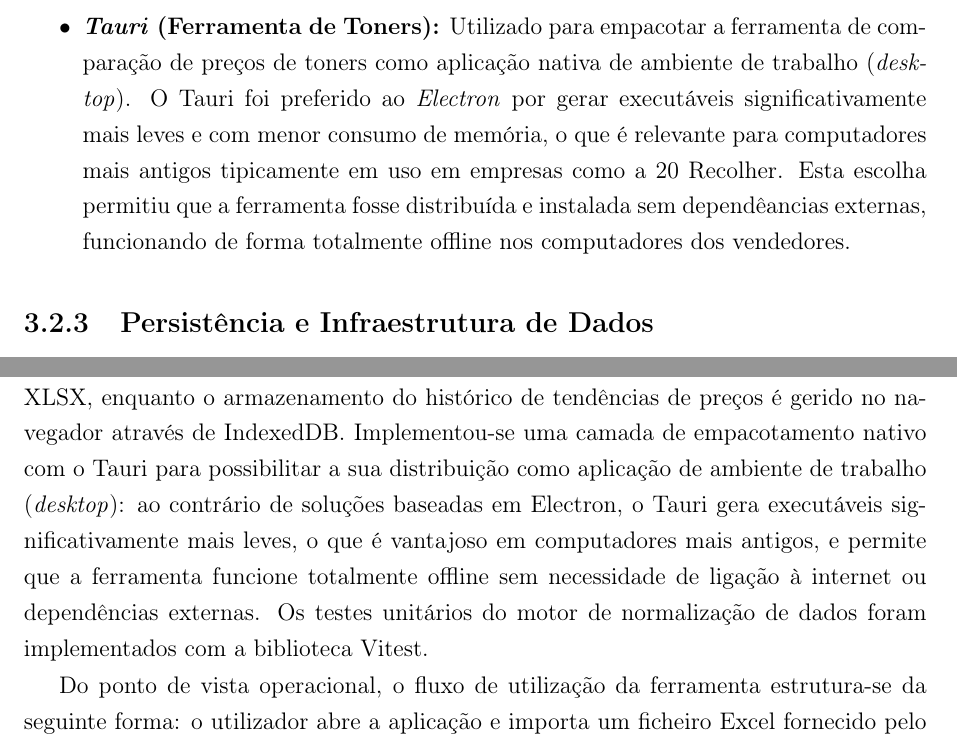
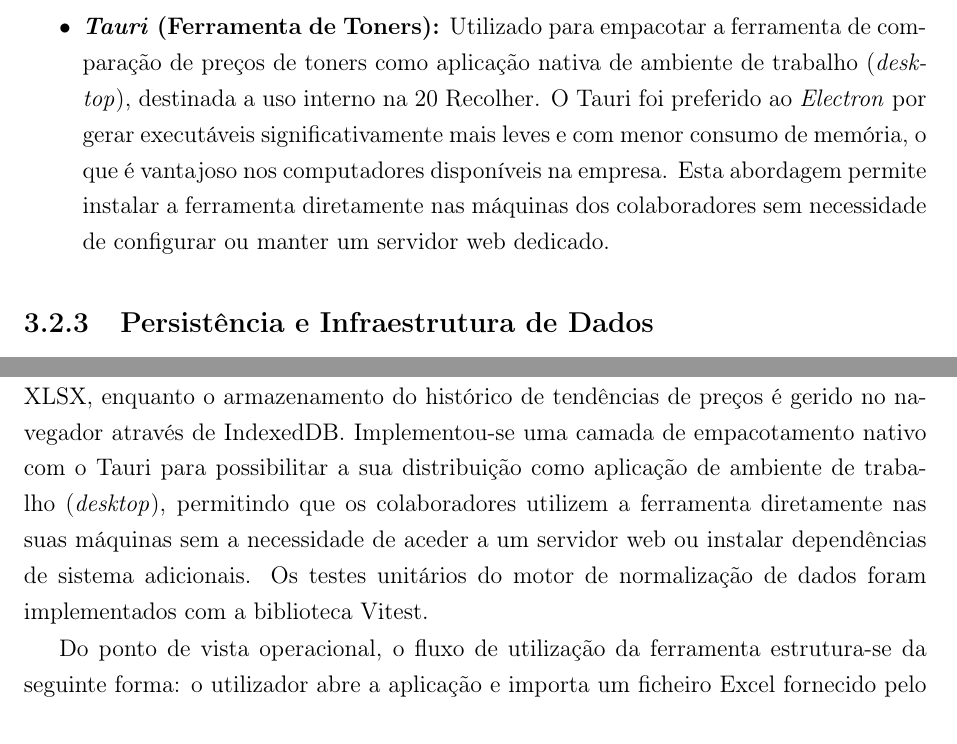
Before and after one commit to ventgui28/estagio, a LaTeX thesis (report/report_base_backup.tex, which reads chapters/chapter3.tex, chapters/chapter4.tex): two parts of pages 22 and 35 of 64, joined at a grey line, cut so that both start at the same text. Compiled offline with pdfLaTeX.

Commit message:
fix: corrigir justificacao do tauri para refletir uso interno

```diff
--- a/chapters/chapter3.tex
+++ b/chapters/chapter3.tex
@@ -46,7 +46,7 @@ A escolha das tecnologias baseou-se em critérios como a adequação técnica ao
 \subsection{Aplicações Empresariais Internas}
 \begin{itemize}
     \item \textbf{\textit{Blazor Server} com .NET 10 (Backoffice e Kiosk):} Escolhido por permitir a criação de interfaces de utilizador ricas em tempo real usando C\# em vez de JavaScript, a linguagem já dominada no contexto do estágio. Isto eliminou a necessidade de manter dois ecossistemas de linguagens distintos e permitiu a partilha direta de modelos de dados, validações e regras de negócio entre a API e as interfaces, reduzindo a duplicação de código e a probabilidade de erros de integração. Para o terminal de pesagem em ambiente de armazém, o Blazor Server mostrou-se igualmente adequado por manter toda a lógica no servidor, diminuindo a carga computacional no dispositivo físico do quiosque.
-    \item \textbf{\textit{Tauri} (Ferramenta de Toners):} Utilizado para empacotar a ferramenta de comparação de preços de toners como aplicação nativa de ambiente de trabalho (\textit{desktop}). O Tauri foi preferido ao \textit{Electron} por gerar executáveis significativamente mais leves e com menor consumo de memória, o que é relevante para computadores mais antigos tipicamente em uso em empresas como a 20 Recolher. Esta escolha permitiu que a ferramenta fosse distribuída e instalada sem dependêancias externas, funcionando de forma totalmente offline nos computadores dos vendedores.
+    \item \textbf{\textit{Tauri} (Ferramenta de Toners):} Utilizado para empacotar a ferramenta de comparação de preços de toners como aplicação nativa de ambiente de trabalho (\textit{desktop}), destinada a uso interno na 20 Recolher. O Tauri foi preferido ao \textit{Electron} por gerar executáveis significativamente mais leves e com menor consumo de memória, o que é vantajoso nos computadores disponíveis na empresa. Esta abordagem permite instalar a ferramenta diretamente nas máquinas dos colaboradores sem necessidade de configurar ou manter um servidor web dedicado.
 \end{itemize}
 
 \subsection{Persistência e Infraestrutura de Dados}
--- a/chapters/chapter4.tex
+++ b/chapters/chapter4.tex
@@ -140,7 +140,7 @@ Durante as fases de desenvolvimento e testes de validação com a equipa da empr
 
 Para otimizar o processo de vendas de consumíveis da empresa, desenvolveu-se uma ferramenta utilitária dedicada à comparação de preços de toners. Esta ferramenta permite carregar tabelas tarifárias e propostas de compra de múltiplos clientes corporativos e parceiros, fornecidas em folhas de cálculo com diferentes estruturas de colunas, e efetuar o mapeamento e a normalização de referências de produto. Com isto, a 20 Recolher cruza a informação do seu inventário de toners com a procura do mercado e com as tabelas de preços da concorrência, identificando a proposta de venda comercialmente mais vantajosa para os seus compradores.
 
-A aplicação foi construída com a biblioteca React e a ferramenta de compilação Vite para a interface web. O processamento dos ficheiros locais é assegurado pela biblioteca XLSX, enquanto o armazenamento do histórico de tendências de preços é gerido no navegador através de IndexedDB. Implementou-se uma camada de empacotamento nativo com o Tauri para possibilitar a sua distribuição como aplicação de ambiente de trabalho (\textit{desktop}): ao contrário de soluções baseadas em Electron, o Tauri gera executáveis significativamente mais leves, o que é vantajoso em computadores mais antigos, e permite que a ferramenta funcione totalmente offline sem necessidade de ligação à internet ou dependências externas. Os testes unitários do motor de normalização de dados foram implementados com a biblioteca Vitest.
+A aplicação foi construída com a biblioteca React e a ferramenta de compilação Vite para a interface web. O processamento dos ficheiros locais é assegurado pela biblioteca XLSX, enquanto o armazenamento do histórico de tendências de preços é gerido no navegador através de IndexedDB. Implementou-se uma camada de empacotamento nativo com o Tauri para possibilitar a sua distribuição como aplicação de ambiente de trabalho (\textit{desktop}), permitindo que os colaboradores utilizem a ferramenta diretamente nas suas máquinas sem a necessidade de aceder a um servidor web ou instalar dependências de sistema adicionais. Os testes unitários do motor de normalização de dados foram implementados com a biblioteca Vitest.
 
 Do ponto de vista operacional, o fluxo de utilização da ferramenta estrutura-se da seguinte forma: o utilizador abre a aplicação e importa um ficheiro Excel fornecido pelo cliente ou parceiro comercial, recorrendo à opção dedicada na interface. A ferramenta apresenta de seguida uma pré-visualização do conteúdo do ficheiro, onde o utilizador define manualmente o ponto de início de cada campo relevante --- referência do produto, nome e preço --- adaptando-se assim a qualquer estrutura de colunas, independentemente do formato do ficheiro recebido. Com os campos devidamente mapeados, a ferramenta executa automaticamente o cruzamento com o inventário da empresa, identificando as referências comuns e calculando as margens para determinar a proposta comercialmente mais vantajosa para cada comprador.
 
```
